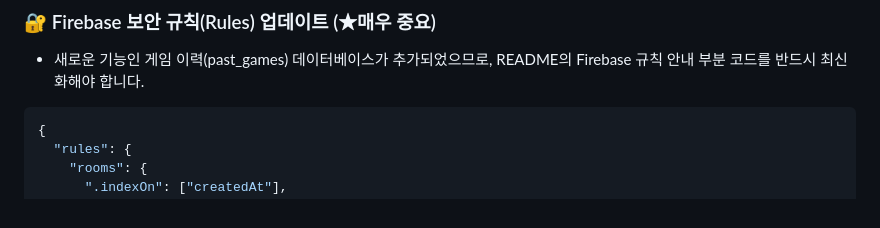
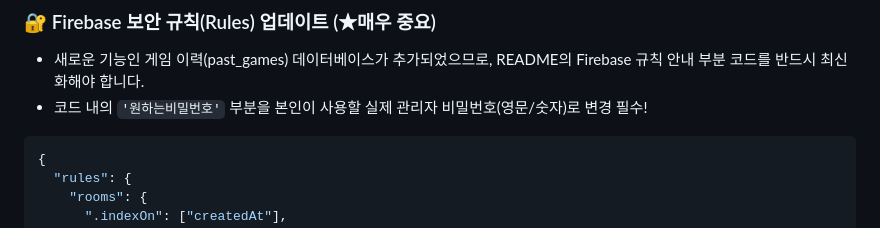
Before and after one commit to saintation/resistance-avalon, a Markdown page: README.md, the part around the change. GitHub-like rendering.

````diff
--- a/README.md
+++ b/README.md
@@ -28,6 +28,7 @@
 
 ### 🔐 Firebase 보안 규칙(Rules) 업데이트 (★매우 중요)
 * 새로운 기능인 게임 이력(past_games) 데이터베이스가 추가되었으므로, README의 Firebase 규칙 안내 부분 코드를 반드시 최신화해야 합니다.
+* 코드 내의 `'원하는비밀번호'` 부분을 본인이 사용할 실제 관리자 비밀번호(영문/숫자)로 변경 필수!
 ```JSON
 {
   "rules": {
````
